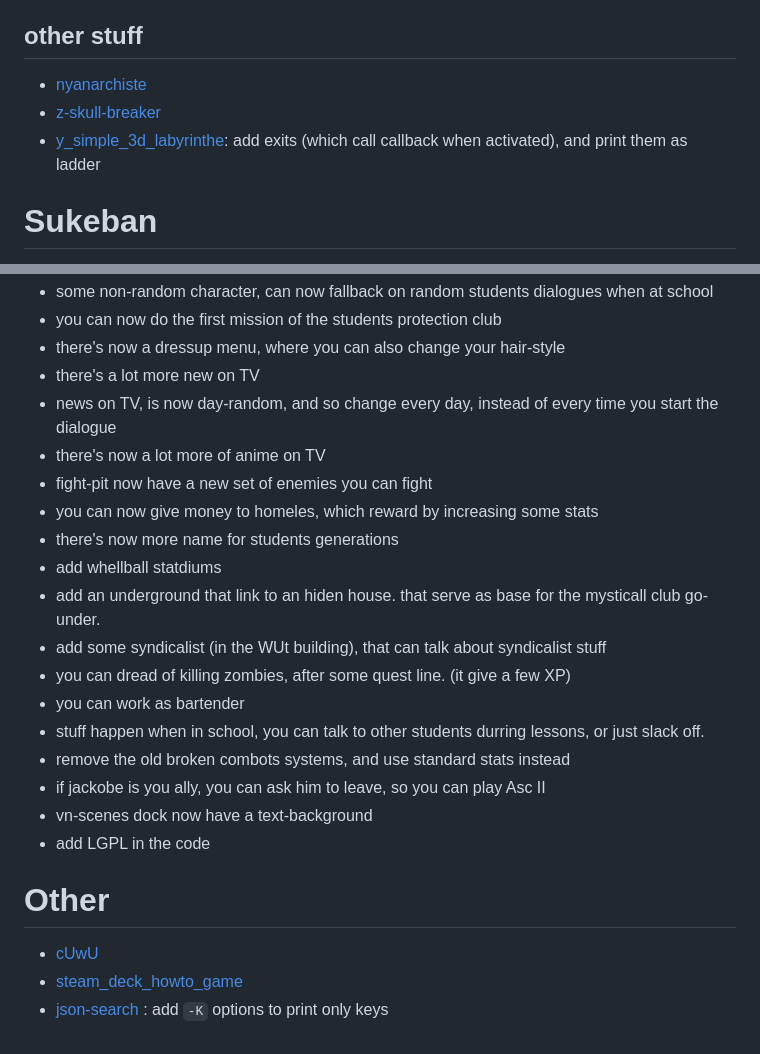
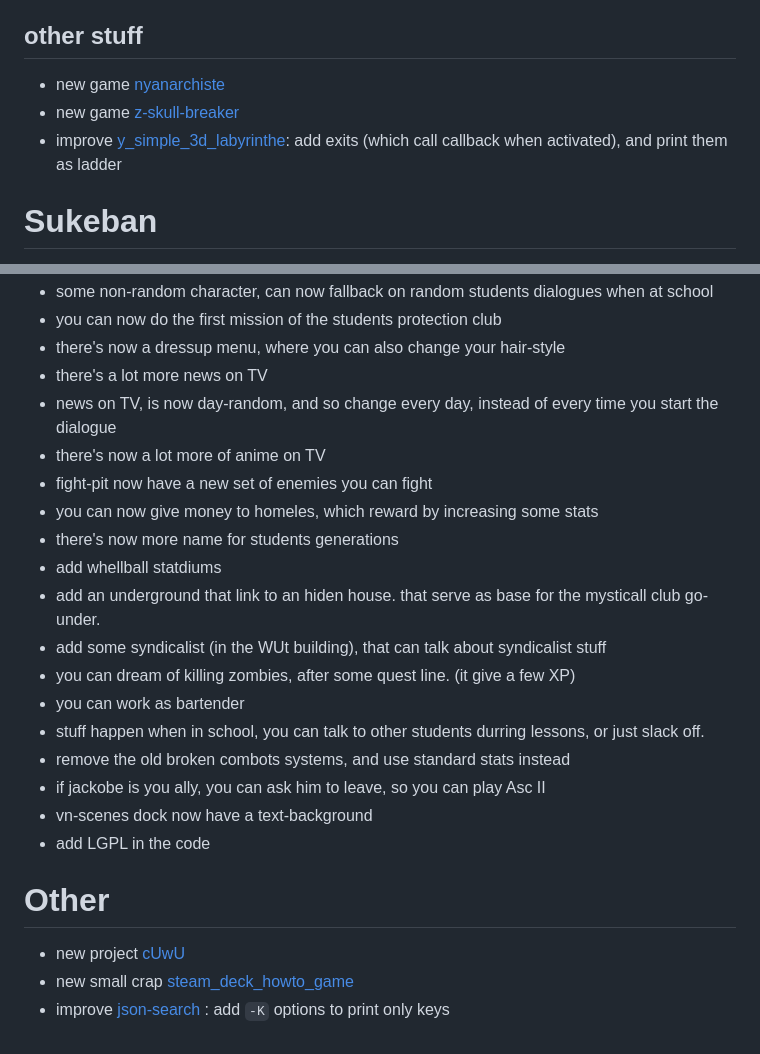
Before and after one commit to cosmo-ray/cosmo-ray.github.io, a Markdown page: 2022.md, 2 parts joined by grey strips. Drawn GitHub-style.

```diff
--- a/2022.md
+++ b/2022.md
@@ -70,9 +70,9 @@
   - the module is still crap
 
 ## other stuff
-- [nyanarchiste](https://github.com/cosmo-ray/nyanarchiste)
-- [z-skull-breaker](https://github.com/cosmo-ray/z-skull-breaker)
-- [y_simple_3d_labyrinthe](https://github.com/cosmo-ray/y_simple_3d_labyrinthe): add exits (which call callback when activated), and print them as ladder
+- new game [nyanarchiste](https://github.com/cosmo-ray/nyanarchiste)
+- new game [z-skull-breaker](https://github.com/cosmo-ray/z-skull-breaker)
+- improve [y_simple_3d_labyrinthe](https://github.com/cosmo-ray/y_simple_3d_labyrinthe): add exits (which call callback when activated), and print them as ladder
 
 # Sukeban
 - The game now have a chapter 2, and 3, but both are mostly empty
@@ -91,7 +91,7 @@
 - some non-random character, can now fallback on random students dialogues when at school
 - you can now do the first mission of the students protection club
 - there's now a dressup menu, where you can also change your hair-style
-- there's a lot more new on TV
+- there's a lot more news on TV
 - news on TV, is now day-random, and so change every day, instead of every time you start the dialogue
 - there's now a lot more of anime on TV
 - fight-pit now have a new set of enemies you can fight
@@ -100,7 +100,7 @@
 - add whellball statdiums
 - add an underground that link to an hiden house. that serve as base for the mysticall club go-under.
 - add some syndicalist (in the WUt building), that can talk about syndicalist stuff
-- you can dread of killing zombies, after some quest line. (it give a few XP)
+- you can dream of killing zombies, after some quest line. (it give a few XP)
 - you can work as bartender
 - stuff happen when in school, you can talk to other students durring lessons, or just slack off.
 - remove the old broken combots systems, and use standard stats instead
@@ -109,6 +109,6 @@
 - add LGPL in the code
 
 # Other
-- [cUwU](https://github.com/cosmo-ray/cUwU)
-- [steam_deck_howto_game](https://github.com/cosmo-ray/steam_deck_howto_game)
-- [json-search](https://github.com/cosmo-ray/json-search) : add `-K` options to print only keys
+- new project [cUwU](https://github.com/cosmo-ray/cUwU)
+- new small crap [steam_deck_howto_game](https://github.com/cosmo-ray/steam_deck_howto_game)
+- improve [json-search](https://github.com/cosmo-ray/json-search) : add `-K` options to print only keys
```
